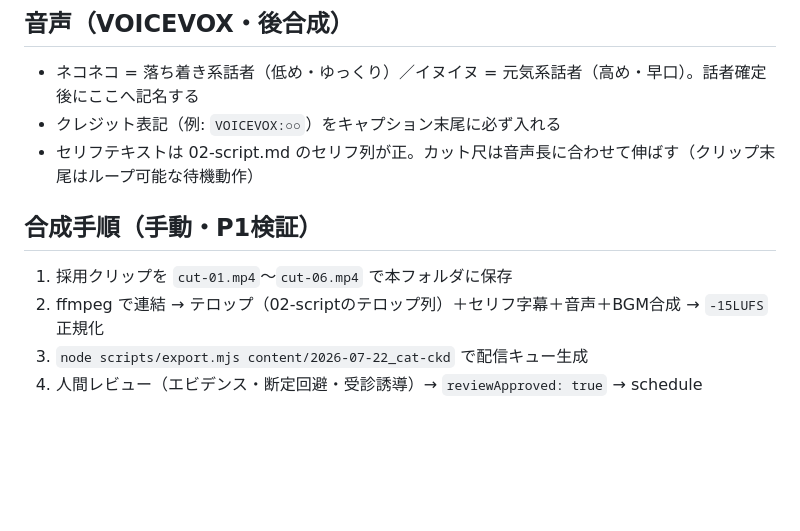
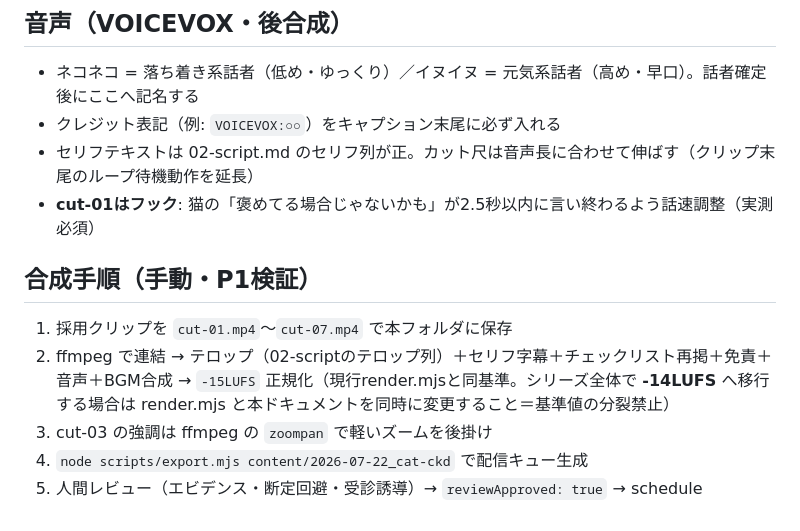
Before and after one commit to kishom/sns-content-engine, a Markdown page: content/2026-07-22_cat-ckd/05-animate.md, the part around one of its changes. GitHub-like rendering; blank space fills up the shorter version.

```diff
--- a/content/2026-07-22_cat-ckd/05-animate.md
+++ b/content/2026-07-22_cat-ckd/05-animate.md
@@ -36,11 +39,13 @@ characters do not swap positions or mirror
 
 - ネコネコ = 落ち着き系話者（低め・ゆっくり）／イヌイヌ = 元気系話者（高め・早口）。話者確定後にここへ記名する
 - クレジット表記（例: `VOICEVOX:○○`）をキャプション末尾に必ず入れる
-- セリフテキストは 02-script.md のセリフ列が正。カット尺は音声長に合わせて伸ばす（クリップ末尾はループ可能な待機動作）
+- セリフテキストは 02-script.md のセリフ列が正。カット尺は音声長に合わせて伸ばす（クリップ末尾のループ待機動作を延長）
+- **cut-01はフック**: 猫の「褒めてる場合じゃないかも」が2.5秒以内に言い終わるよう話速調整（実測必須）
 
 ## 合成手順（手動・P1検証）
 
-1. 採用クリップを `cut-01.mp4`〜`cut-06.mp4` で本フォルダに保存
-2. ffmpeg で連結 → テロップ（02-scriptのテロップ列）＋セリフ字幕＋音声＋BGM合成 → `-15LUFS` 正規化
-3. `node scripts/export.mjs content/2026-07-22_cat-ckd` で配信キュー生成
-4. 人間レビュー（エビデンス・断定回避・受診誘導）→ `reviewApproved: true` → schedule
+1. 採用クリップを `cut-01.mp4`〜`cut-07.mp4` で本フォルダに保存
+2. ffmpeg で連結 → テロップ（02-scriptのテロップ列）＋セリフ字幕＋チェックリスト再掲＋免責＋音声＋BGM合成 → `-15LUFS` 正規化（現行render.mjsと同基準。シリーズ全体で **-14LUFS** へ移行する場合は render.mjs と本ドキュメントを同時に変更すること＝基準値の分裂禁止）
+3. cut-03 の強調は ffmpeg の `zoompan` で軽いズームを後掛け
+4. `node scripts/export.mjs content/2026-07-22_cat-ckd` で配信キュー生成
+5. 人間レビュー（エビデンス・断定回避・受診誘導）→ `reviewApproved: true` → schedule
```
Also changed, not shown: other parts of content/2026-07-22_cat-ckd/05-animate.md (+14 -11 lines), content/2026-07-22_cat-ckd/02-script.md (+20 -10 lines), prompts/06-animate.md (+7 -3 lines).
